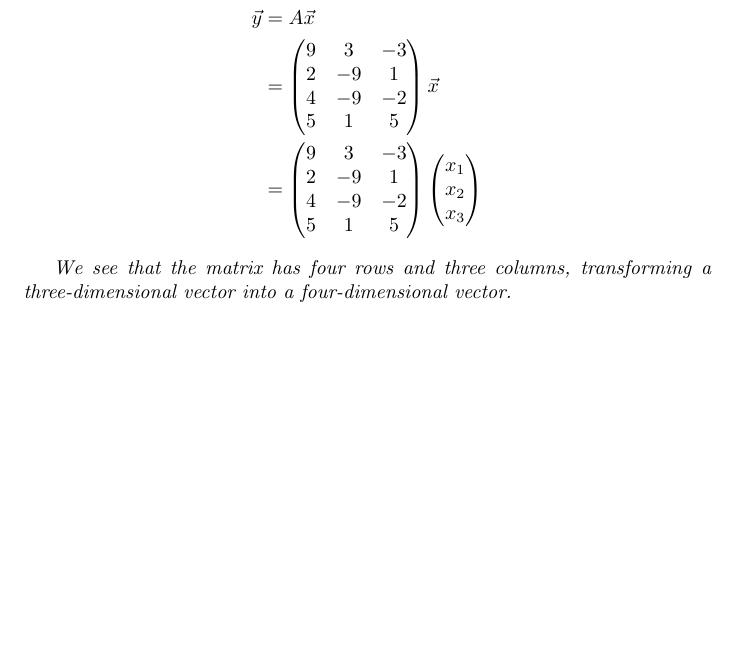
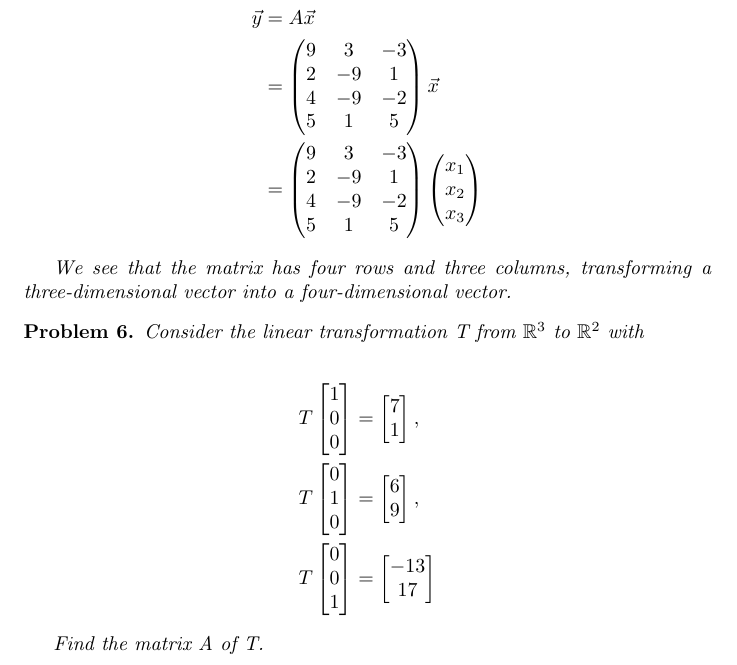
Before and after one commit to ataylor89/LinearAlgebraWithApplications, a LaTeX document (ch2sec1.tex): part of page 6 of 6, cut so that both start at the same text, the shorter picture padded with empty space. Compiled offline with pdfLaTeX.

Commit message:
Adding a problem

```diff
--- a/ch2sec1.tex
+++ b/ch2sec1.tex
@@ -324,5 +324,17 @@ We see that the matrix has four rows and three columns, transforming a three-dim
 
 \end{solution}
 
+\begin{problem}
+Consider the linear transformation T from $\mathbb{R}^3$ to $\mathbb{R}^2$ with
+
+\begin{align*}
+T \begin{bmatrix} 1 \\ 0 \\ 0 \end{bmatrix} &= \begin{bmatrix} 7 \\ 1 \end{bmatrix}, \\
+T \begin{bmatrix} 0 \\ 1 \\ 0 \end{bmatrix} &= \begin{bmatrix} 6 \\ 9 \end{bmatrix}, \\
+T \begin{bmatrix} 0 \\ 0 \\ 1 \end{bmatrix} &= \begin{bmatrix} -13 \\ 17 \end{bmatrix}
+\end{align*}
+
+Find the matrix A of T.
+\end{problem}
+
 
 \end{document}
```
